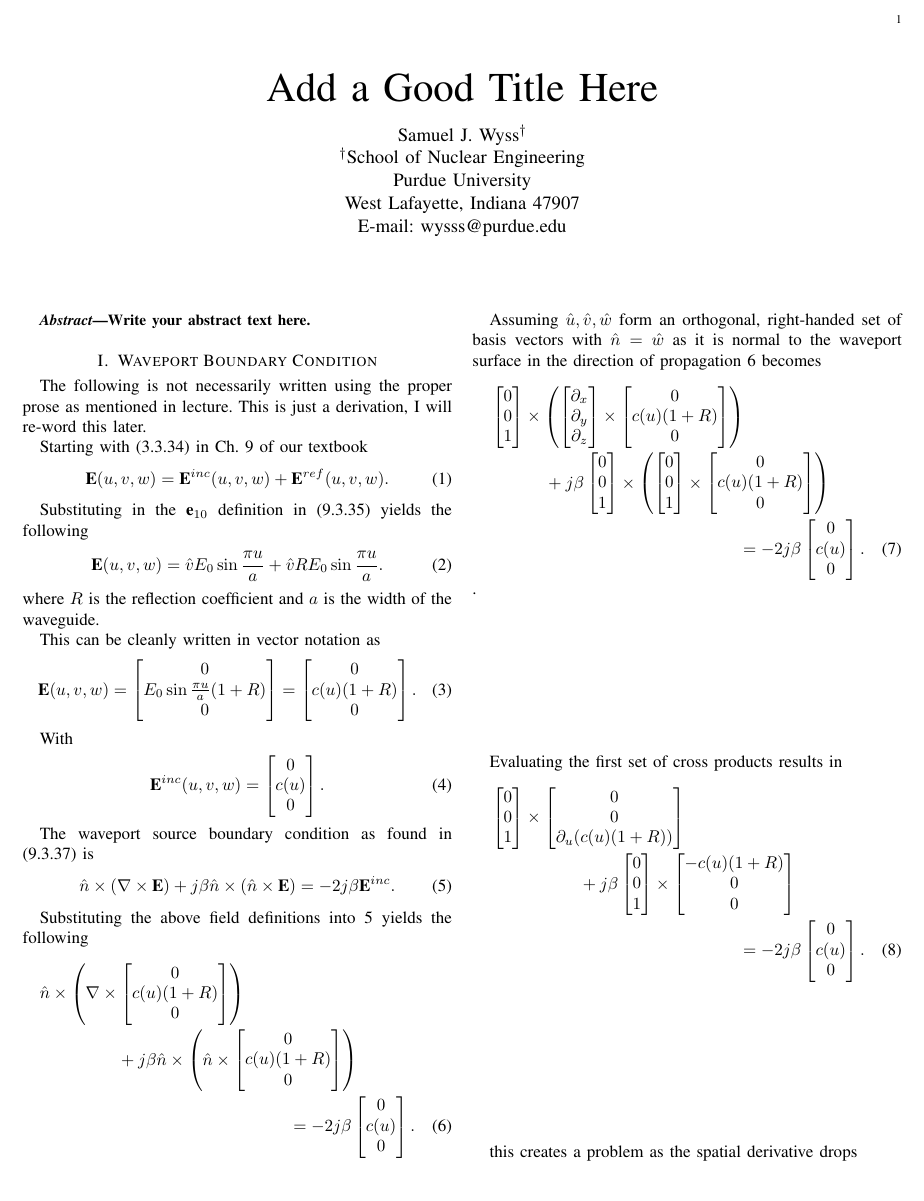
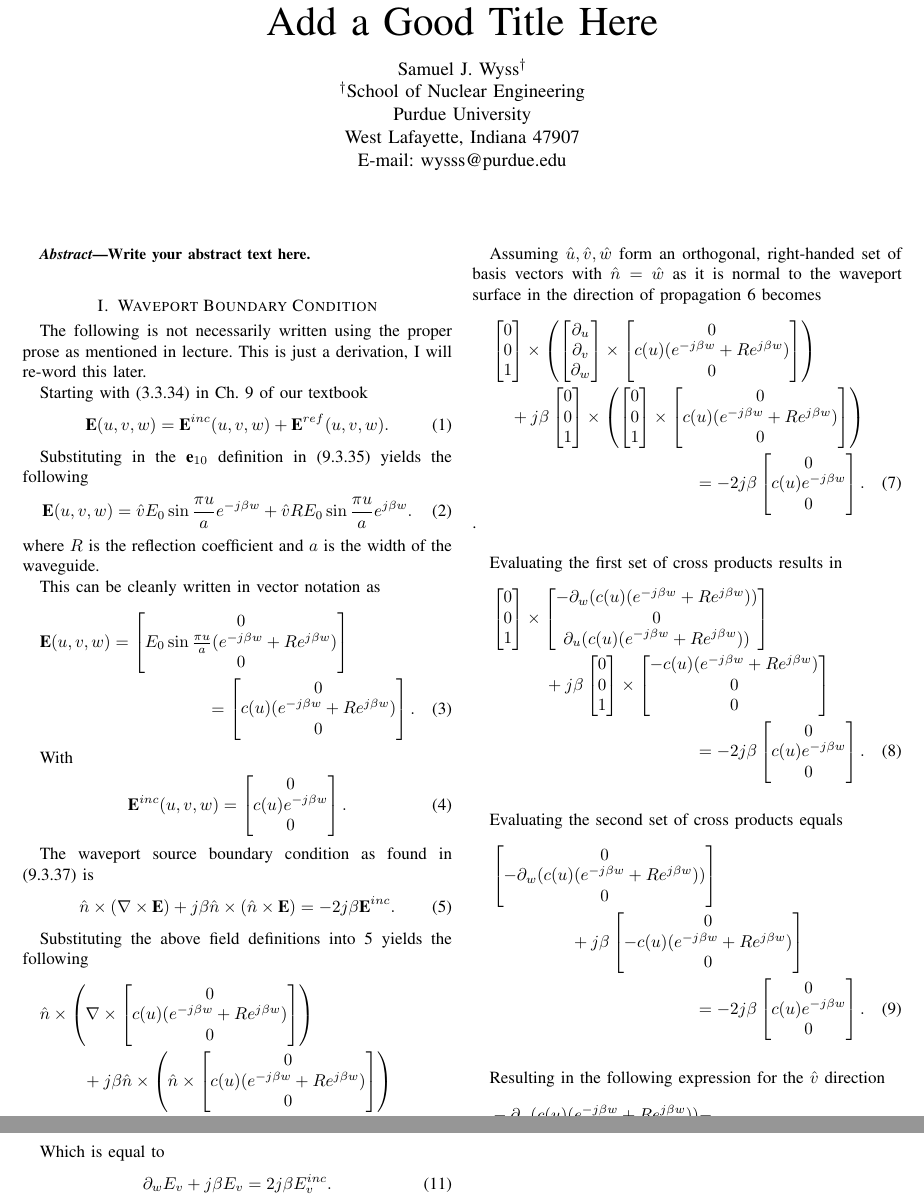
Before and after one commit to samwyss/fdtd-waveguide, a LaTeX paper (report/ece618_project1_report_sam_wyss.tex, which reads report/waveport_bc.tex): part of the page before the commit and two parts of pages 1 and 2 of 2 after it, the two joined at a grey line, cut at the place of the change. Compiled offline with LaTeX, dvips and Ghostscript.

Commit message:
made progress on BC and benchmarked

```diff
--- a/report/waveport_bc.tex
+++ b/report/waveport_bc.tex
@@ -10,28 +10,28 @@ Starting with (3.3.34) in Ch. 9 of our textbook
 
 Substituting in the $\textbf{e}_{10}$ definition in (9.3.35) yields the following
 \begin{align}
-    \textbf{E}(u,v,w) = \hat{v}E_0\sin{\frac{\pi u}{a}} + \hat{v}RE_0\sin{\frac{\pi u}{a}}.
+    \textbf{E}(u,v,w) = \hat{v}E_0\sin{\frac{\pi u}{a}} e^{-j\beta w} + \hat{v}RE_0\sin{\frac{\pi u}{a}} e^{j\beta w}.
 \end{align}
 where $R$ is the reflection coefficient and $a$ is the width of the waveguide.
 
 This can be cleanly written in vector notation as
-\begin{align}
+\begin{multline}
     \textbf{E}(u,v,w) =\begin{bmatrix}
         0 \\
-        E_0\sin{\frac{\pi u}{a}}(1+R)\\
+        E_0\sin{\frac{\pi u}{a}}(e^{-j\beta w}+Re^{j\beta w})\\
         0
-    \end{bmatrix} =\begin{bmatrix}
+    \end{bmatrix}  \\ =\begin{bmatrix}
         0 \\
-        c(u)(1+R)\\
+        c(u)(e^{-j\beta w}+Re^{j\beta w})\\
         0
     \end{bmatrix}.
-\end{align}
+\end{multline}
 
 With
 \begin{align}
     \textbf{E}^{inc}(u,v,w) =\begin{bmatrix}
         0 \\
-        c(u)\\
+        c(u)e^{-j\beta w}\\
         0
     \end{bmatrix}.
 \end{align}
@@ -46,15 +46,15 @@ Substituting the above field definitions into \ref*{wavbc} yields the following
 \begin{multline}
     \hat{n} \times \left(\nabla \times \begin{bmatrix}
         0 \\
-        c(u)(1+R)\\
+        c(u)(e^{-j\beta w}+Re^{j\beta w})\\
         0
     \end{bmatrix}\right) \\ +j\beta\hat{n}\times\left(\hat{n} \times \begin{bmatrix}
         0 \\
-        c(u)(1+R)\\
+        c(u)(e^{-j\beta w}+Re^{j\beta w})\\
         0
     \end{bmatrix}\right) \\ =-2j\beta\begin{bmatrix}
         0 \\
-        c(u)\\
+        c(u)e^{-j\beta w}\\
         0
     \end{bmatrix}.
     \label{wavbcvec}
@@ -66,13 +66,13 @@ Assuming $\hat{u},\hat{v},\hat{w}$ form an orthogonal, right-handed set of basis
         0 \\ 0 \\ 1
     \end{bmatrix} \times \left(
         \begin{bmatrix}
-            \partial_x \\
-            \partial_y \\
-            \partial_z \\
+            \partial_u \\
+            \partial_v \\
+            \partial_w \\
         \end{bmatrix} \times
     \begin{bmatrix}
         0 \\
-        c(u)(1+R)\\
+        c(u)(e^{-j\beta w}+Re^{j\beta w})\\
         0
     \end{bmatrix}\right) \\ +j\beta
     \begin{bmatrix}
@@ -83,12 +83,12 @@ Assuming $\hat{u},\hat{v},\hat{w}$ form an orthogonal, right-handed set of basis
         \end{bmatrix} \times
     \begin{bmatrix}
         0 \\
-        c(u)(1+R)\\
+        c(u)(e^{-j\beta w}+Re^{j\beta w})\\
         0
     \end{bmatrix}\right) \\ =-2j\beta
     \begin{bmatrix}
         0 \\
-        c(u)\\
+        c(u)e^{-j\beta w}\\
         0
     \end{bmatrix}.
 \end{multline}.
@@ -99,23 +99,50 @@ Evaluating the first set of cross products results in
         0 \\ 0 \\ 1
     \end{bmatrix} \times
     \begin{bmatrix}
+        -\partial_w(c(u)(e^{-j\beta w}+Re^{j\beta w})) \\
         0 \\
-        0 \\
-        \partial_u(c(u)(1+R))
+        \partial_u(c(u)(e^{-j\beta w}+Re^{j\beta w}))
     \end{bmatrix} \\ +j\beta
     \begin{bmatrix}
         0 \\ 0 \\ 1
     \end{bmatrix} \times
     \begin{bmatrix}
-        -c(u)(1+R) \\
+        -c(u)(e^{-j\beta w}+Re^{j\beta w}) \\
         0\\
         0
     \end{bmatrix} \\ =-2j\beta
     \begin{bmatrix}
         0 \\
-        c(u)\\
+        c(u)e^{-j\beta w}\\
         0
     \end{bmatrix}.
 \end{multline}
 
-this creates a problem as the spatial derivative drops
+Evaluating the second set of cross products equals
+\begin{multline}
+    \begin{bmatrix}
+        0 \\
+        -\partial_w(c(u)(e^{-j\beta w}+Re^{j\beta w})) \\
+        0 \\
+    \end{bmatrix} \\ +j\beta
+    \begin{bmatrix}
+        0  \\
+        -c(u)(e^{-j\beta w}+Re^{j\beta w})\\
+        0
+    \end{bmatrix} \\ =-2j\beta
+    \begin{bmatrix}
+        0 \\
+        c(u)e^{-j\beta w}\\
+        0
+    \end{bmatrix}.
+\end{multline}
+
+Resulting in the following expression for the $\hat{v}$ direction
+\begin{multline}
+    -\partial_w(c(u)(e^{-j\beta w}+Re^{j\beta w}))-  \\ j\beta c(u)(e^{-j\beta w}+Re^{j\beta w}) \\ =-2j\beta c(u)e^{-j\beta w}.
+\end{multline}
+
+Which is equal to
+\begin{align}
+    \partial_w E_v+j\beta E_v =2j\beta E_v^{inc}.
+\end{align}
```
Also changed, not shown: config.toml (+1 -1 lines), report/ece618_project1_report_sam_wyss.pdf, 2 other files.
